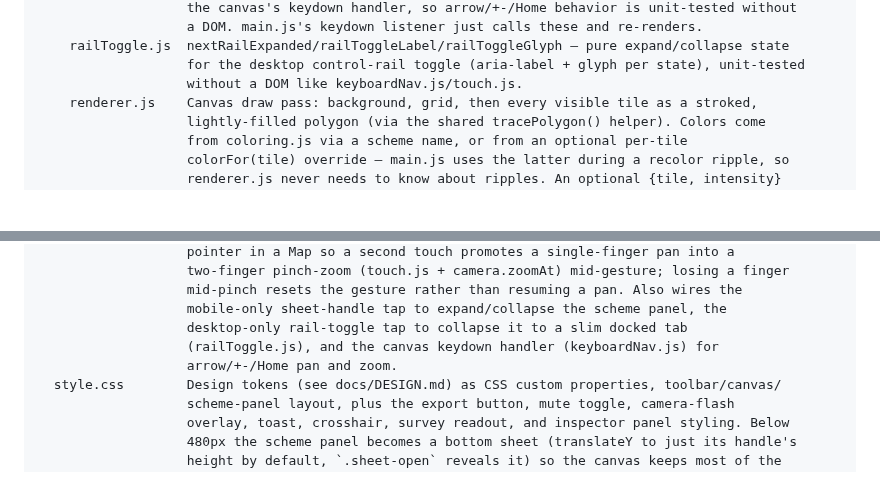
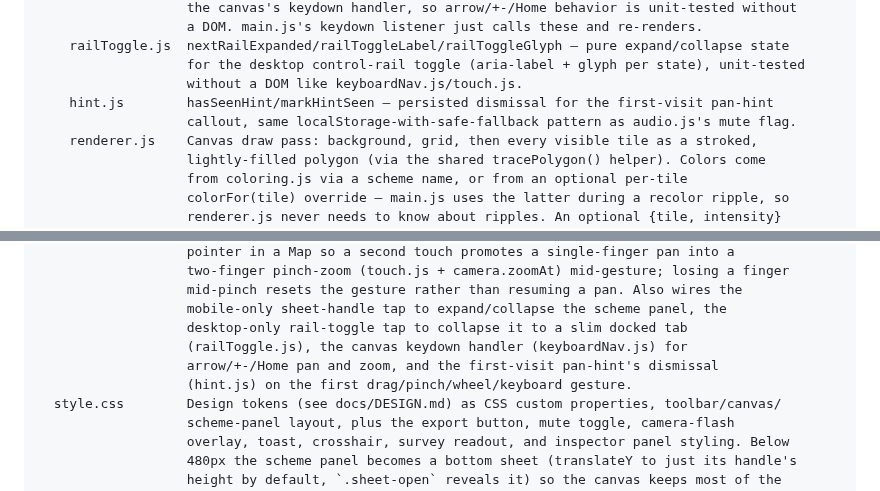
Before and after one commit to ctkrug/monotile, a Markdown page: docs/ARCHITECTURE.md, 2 parts joined by grey strips. Drawn GitHub-style; blank space fills up the shorter version.

Commit message:
docs: document hint.js and main.js's pan-hint wiring

```diff
--- a/docs/ARCHITECTURE.md
+++ b/docs/ARCHITECTURE.md
@@ -56,6 +56,8 @@ src/
     railToggle.js  nextRailExpanded/railToggleLabel/railToggleGlyph — pure expand/collapse state
                    for the desktop control-rail toggle (aria-label + glyph per state), unit-tested
                    without a DOM like keyboardNav.js/touch.js.
+    hint.js        hasSeenHint/markHintSeen — persisted dismissal for the first-visit pan-hint
+                   callout, same localStorage-with-safe-fallback pattern as audio.js's mute flag.
     renderer.js    Canvas draw pass: background, grid, then every visible tile as a stroked,
                    lightly-filled polygon (via the shared tracePolygon() helper). Colors come
                    from coloring.js via a scheme name, or from an optional per-tile
@@ -74,8 +76,9 @@ src/
                    mid-pinch resets the gesture rather than resuming a pan. Also wires the
                    mobile-only sheet-handle tap to expand/collapse the scheme panel, the
                    desktop-only rail-toggle tap to collapse it to a slim docked tab
-                   (railToggle.js), and the canvas keydown handler (keyboardNav.js) for
-                   arrow/+-/Home pan and zoom.
+                   (railToggle.js), the canvas keydown handler (keyboardNav.js) for
+                   arrow/+-/Home pan and zoom, and the first-visit pan-hint's dismissal
+                   (hint.js) on the first drag/pinch/wheel/keyboard gesture.
   style.css        Design tokens (see docs/DESIGN.md) as CSS custom properties, toolbar/canvas/
                    scheme-panel layout, plus the export button, mute toggle, camera-flash
                    overlay, toast, crosshair, survey readout, and inspector panel styling. Below
```
